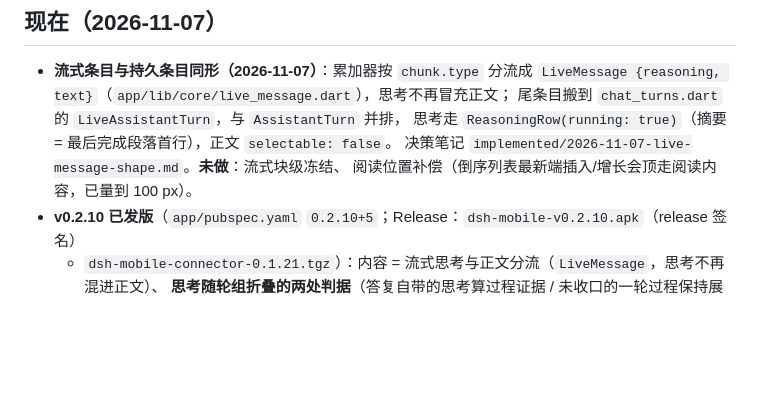
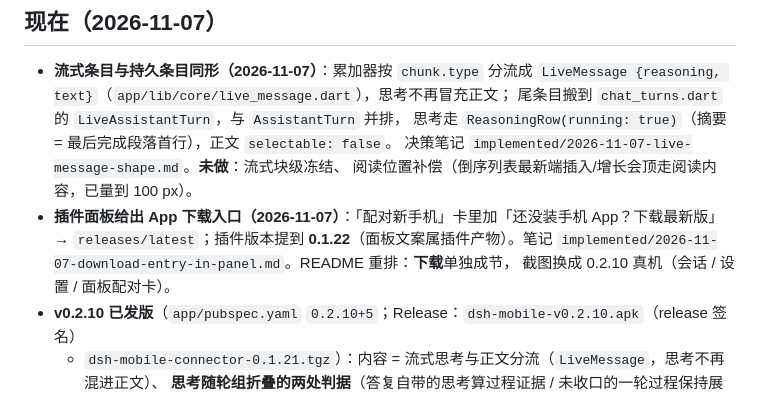
Before and after one commit to Imzl-zl/deepseek-harness-mobile, a Markdown page: memory.md, the part around the change. Drawn GitHub-style; blank space fills up the shorter version.

```diff
--- a/memory.md
+++ b/memory.md
@@ -12,6 +12,10 @@
   思考走 `ReasoningRow(running: true)`（摘要 = 最后完成段落首行），正文 `selectable: false`。
   决策笔记 `implemented/2026-11-07-live-message-shape.md`。**未做**：流式块级冻结、
   阅读位置补偿（倒序列表最新端插入/增长会顶走阅读内容，已量到 100 px）。
+- **插件面板给出 App 下载入口（2026-11-07）**：「配对新手机」卡里加「还没装手机 App？下载最新版」
+  → `releases/latest`；插件版本提到 **0.1.22**（面板文案属插件产物）。笔记
+  `implemented/2026-11-07-download-entry-in-panel.md`。README 重排：**下载**单独成节，
+  截图换成 0.2.10 真机（会话 / 设置 / 面板配对卡）。
 - **v0.2.10 已发版**（`app/pubspec.yaml` `0.2.10+5`；Release：`dsh-mobile-v0.2.10.apk`（release 签名）
   + `dsh-mobile-connector-0.1.21.tgz`）：内容 = 流式思考与正文分流（`LiveMessage`，思考不再混进正文）、
   **思考随轮组折叠的两处判据**（答复自带的思考算过程证据 / 未收口的一轮过程保持展开，
```
Also changed, not shown: README.md (+40 -26 lines), docs/cookbook/release.md (+1 -1 lines), docs/assets/plugin-panel.png, 5 other files.
